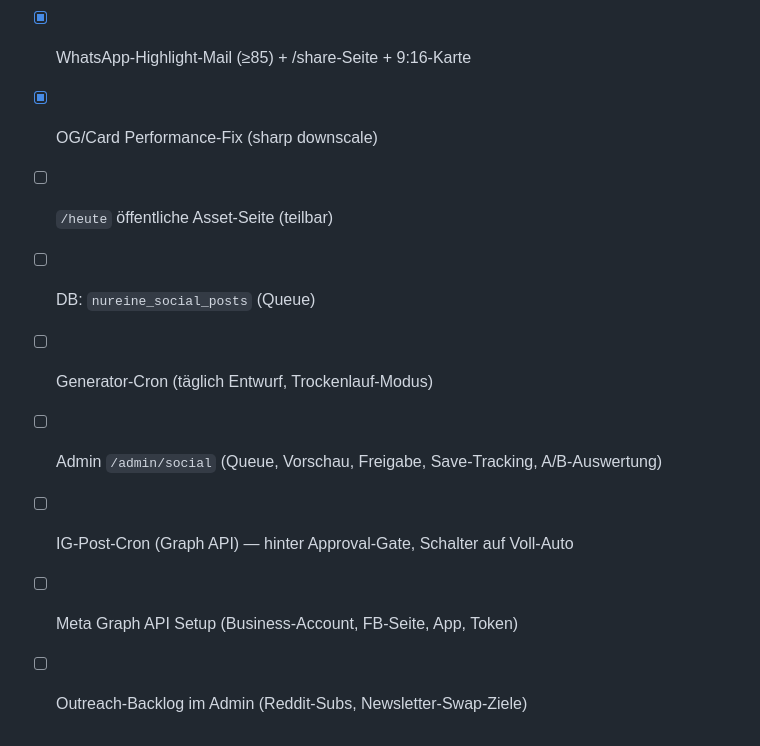
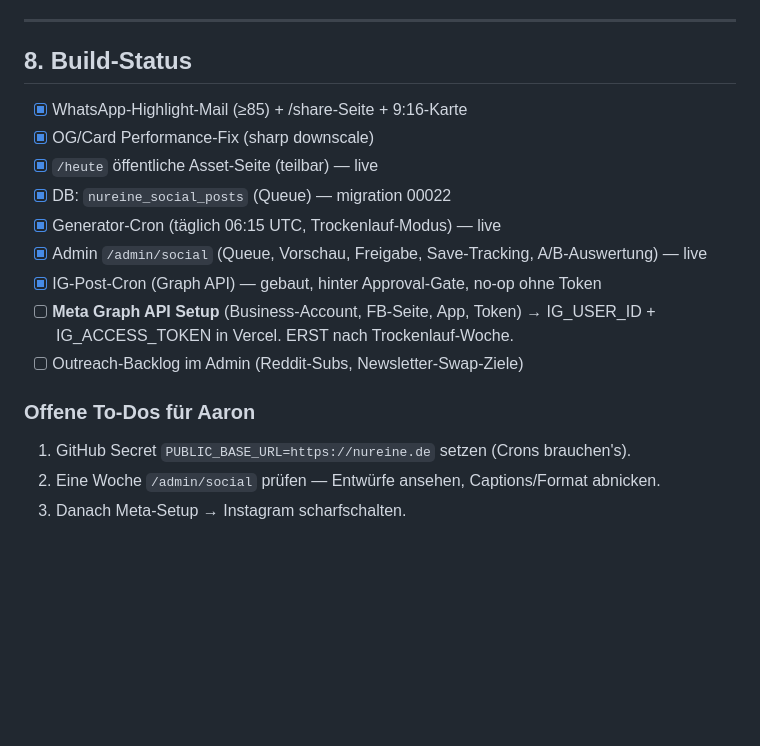
Before and after one commit to telaaron/NurEine, a Markdown page: GROWTH.md, the part around the change. Rendered like a GitHub page; blank space fills up the shorter version.

Commit message:
docs: update GROWTH.md build status — social system live (dry run)
Co-Authored-By: Claude Opus 4.8 <noreply@anthropic.com>

```diff
--- a/GROWTH.md
+++ b/GROWTH.md
@@ -136,10 +136,15 @@ Wer auf den Status antwortet → bekommt den Newsletter-Link persönlich (1:1, h
 
 - [x] WhatsApp-Highlight-Mail (≥85) + /share-Seite + 9:16-Karte
 - [x] OG/Card Performance-Fix (sharp downscale)
-- [ ] `/heute` öffentliche Asset-Seite (teilbar)
-- [ ] DB: `nureine_social_posts` (Queue)
-- [ ] Generator-Cron (täglich Entwurf, Trockenlauf-Modus)
-- [ ] Admin `/admin/social` (Queue, Vorschau, Freigabe, Save-Tracking, A/B-Auswertung)
-- [ ] IG-Post-Cron (Graph API) — hinter Approval-Gate, Schalter auf Voll-Auto
-- [ ] Meta Graph API Setup (Business-Account, FB-Seite, App, Token)
+- [x] `/heute` öffentliche Asset-Seite (teilbar) — live
+- [x] DB: `nureine_social_posts` (Queue) — migration 00022
+- [x] Generator-Cron (täglich 06:15 UTC, Trockenlauf-Modus) — live
+- [x] Admin `/admin/social` (Queue, Vorschau, Freigabe, Save-Tracking, A/B-Auswertung) — live
+- [x] IG-Post-Cron (Graph API) — gebaut, hinter Approval-Gate, no-op ohne Token
+- [ ] **Meta Graph API Setup** (Business-Account, FB-Seite, App, Token) → IG_USER_ID + IG_ACCESS_TOKEN in Vercel. ERST nach Trockenlauf-Woche.
 - [ ] Outreach-Backlog im Admin (Reddit-Subs, Newsletter-Swap-Ziele)
+
+### Offene To-Dos für Aaron
+1. GitHub Secret `PUBLIC_BASE_URL=https://nureine.de` setzen (Crons brauchen's).
+2. Eine Woche `/admin/social` prüfen — Entwürfe ansehen, Captions/Format abnicken.
+3. Danach Meta-Setup → Instagram scharfschalten.
```
